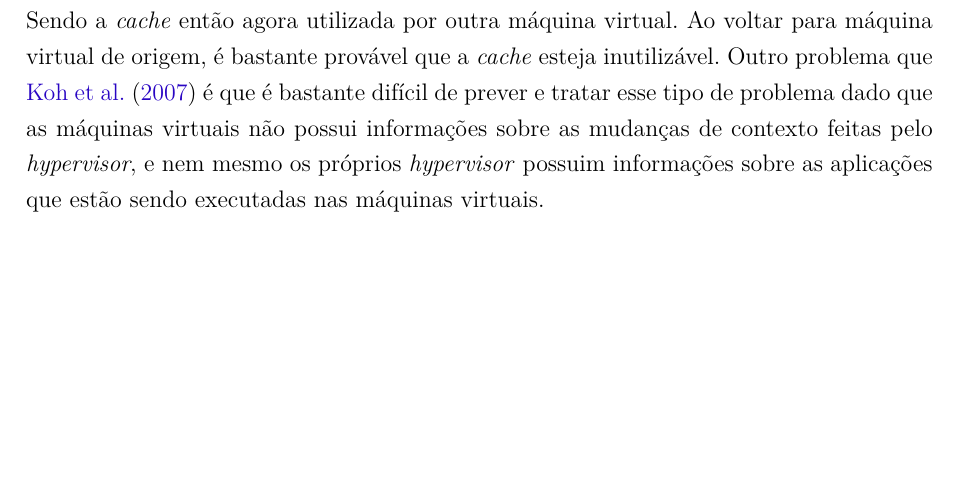
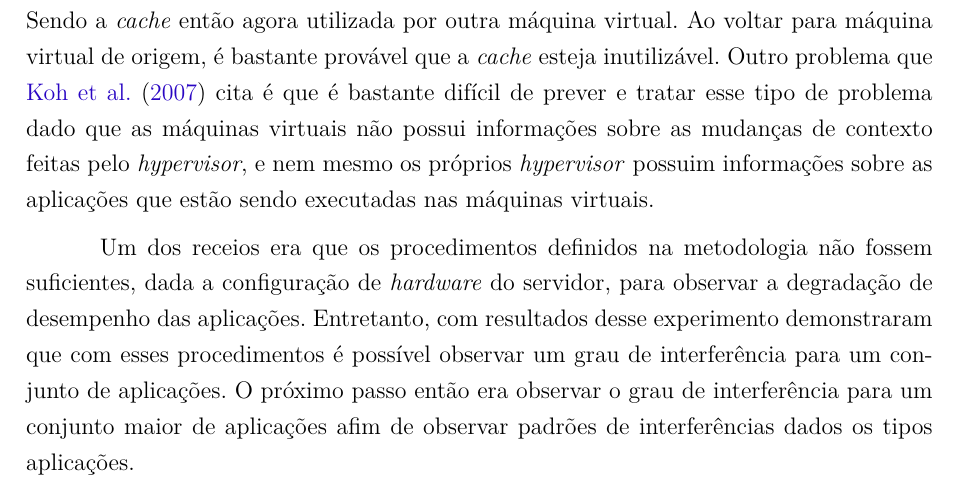
Before and after one commit to MaxAlmeida/TCC-Latex, a LaTeX thesis (tcc.tex, which reads capitulos/resultados.tex): part of page 52 of 78, cut so that both start at the same text, the shorter picture padded with empty space. Compiled offline with pdfLaTeX.

Commit message:
Primeiro experimento done

```diff
--- a/capitulos/resultados.tex
+++ b/capitulos/resultados.tex
@@ -14,8 +14,9 @@ No primeiro experimento tinha como intuito, observar se de fato havia algum tipo
 
 Levando-se em conta que cada aplicação consome exatamente metade dos recursos computacionais, o desempenho esperado seria 1. Entretanto, por conta da variação de interferência dada a combinação de aplicações, o desempenho também muda. Desse modo, aplicações que raramente interferem no desempenho uma da outra, a pontuação se a proxima de 2. Em contrapartida, aplicações que interferêm substancialmente uma na outra, sua pontuação tende a cair drasticamente. Os resultados apresentados neste experimento, mostram por exemplo que \textit{povray+grep} apresentam um grau de interferência praticamente nulo, enquanto que \textit{cp + bzpip} o grau de interferência é maior a ponto da pontuação se aproximar de 1. Desse modo era de se esperar, que dado os resultados referentes a interferência de aplicações apresentados no trabalho de \citeonline{koh2007}, que a performance combinada de aplicações iguais caisse drasticamente. Uma das hipóteses é que a configuração de \textit{hardware} utilizada neste trabalho, típica para ambientes em produção, minimiza o grau de degradação de algumas aplicações, mesmo quando executadas contra elas mesmas em máquinas virtuais diferentes. Em específico, foi utilizado nesse servidor uma configuração de redundância de disco \textit{RAID 5}, o que pode minimizar ainda mais a degradação de desempenho para aplicações com perfis de \textit{Entrada/Saida} como \textit{Grep} e \textit{Crypt}.
 
-Segundo \citeonline{koh2007}, uma aplicação executando sem qualquer máquina virtual concorrente, possui os benefícios de se aproveitar da velocidade mais alta da memória \textit{cache} obtendo dessa forma ganhos de desempenho. Em contrapartida, com outra máquina virtual em execução concorrente em um mesmo servidor, durante a execução de uma aplicação o \textit{hypervisor} pode mudar para outra máquina virtual (no final de um \textit{quantum}). Sendo a \textit{cache} então agora utilizada por outra máquina virtual. Ao voltar para máquina virtual de origem, é bastante provável que a  \textit{cache} esteja inutilizável. Outro problema que \citeonline{koh2007} é que é bastante difícil de prever e tratar esse tipo de problema dado que as máquinas virtuais não possui informações sobre as mudanças de contexto feitas pelo \textit{hypervisor}, e nem mesmo os próprios \textit{hypervisor} possuim informações sobre as aplicações que estão sendo executadas nas máquinas virtuais.
-%Entretanto, os resultados de \textit{grep+grep} e \textit{crypt+crypt} mostram que mesmo aplicações iguais podem não interferir tanto quanto o esperado. Uma das hipóteses iniciais é de que configuração de disco em \textit{raid 5} do servidor, minimiza a interferência para aplicações com perfis de \textit{Entrada\Saída} como \textit{Grep} e \textit{Crypt}. Outro fator que
+Segundo \citeonline{koh2007}, uma aplicação executando sem qualquer máquina virtual concorrente, possui os benefícios de se aproveitar da velocidade mais alta da memória \textit{cache} obtendo dessa forma ganhos de desempenho. Em contrapartida, com outra máquina virtual em execução concorrente em um mesmo servidor, durante a execução de uma aplicação o \textit{hypervisor} pode mudar para outra máquina virtual (no final de um \textit{quantum}). Sendo a \textit{cache} então agora utilizada por outra máquina virtual. Ao voltar para máquina virtual de origem, é bastante provável que a  \textit{cache} esteja inutilizável. Outro problema que \citeonline{koh2007} cita é que é bastante difícil de prever e tratar esse tipo de problema dado que as máquinas virtuais não possui informações sobre as mudanças de contexto feitas pelo \textit{hypervisor}, e nem mesmo os próprios \textit{hypervisor} possuim informações sobre as aplicações que estão sendo executadas nas máquinas virtuais.
+
+Um dos receios era que os procedimentos definidos na metodologia não fossem suficientes, dada a configuração de \textit{hardware} do servidor, para observar a degradação de desempenho das aplicações. Entretanto, com resultados desse experimento demonstraram que com esses procedimentos é possível observar um grau de interferência para um conjunto de aplicações. O próximo passo então era observar o grau de interferência para um conjunto maior de aplicações afim de observar padrões de interferências dados os tipos aplicações. %Entretanto, os resultados de \textit{grep+grep} e \textit{crypt+crypt} mostram que mesmo aplicações iguais podem não interferir tanto quanto o esperado. Uma das hipóteses iniciais é de que configuração de disco em \textit{raid 5} do servidor, minimiza a interferência para aplicações com perfis de \textit{Entrada\Saída} como \textit{Grep} e \textit{Crypt}. Outro fator que
 
 
 
```
